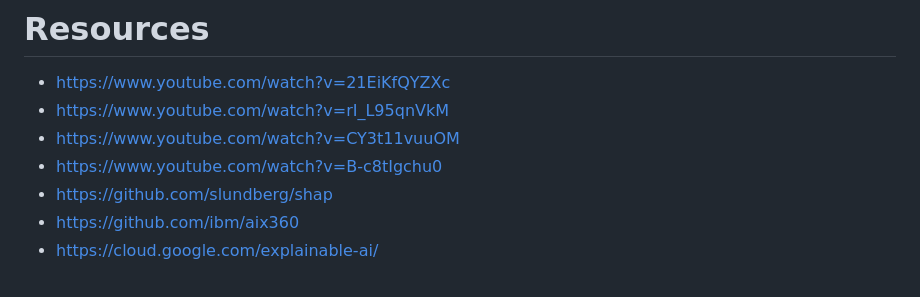
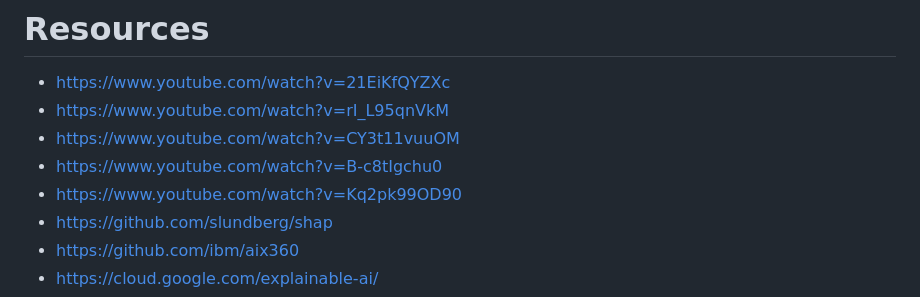
Before and after one commit to Peque/2020-neuroons-explainable-ai-presentation, a Markdown page: resources.md, the part around the change. GitHub-like rendering.

```diff
--- a/resources.md
+++ b/resources.md
@@ -4,6 +4,7 @@
 - https://www.youtube.com/watch?v=rI_L95qnVkM
 - https://www.youtube.com/watch?v=CY3t11vuuOM
 - https://www.youtube.com/watch?v=B-c8tIgchu0
+- https://www.youtube.com/watch?v=Kq2pk99OD90
 - https://github.com/slundberg/shap
 - https://github.com/ibm/aix360
 - https://cloud.google.com/explainable-ai/
```
Also changed, not shown: presentation.md (+26 -1 lines), static/shap-deep-learning.png (added), static/shap-features-force.png (added), static/shap-features-summary.png (added), 2 other files.
